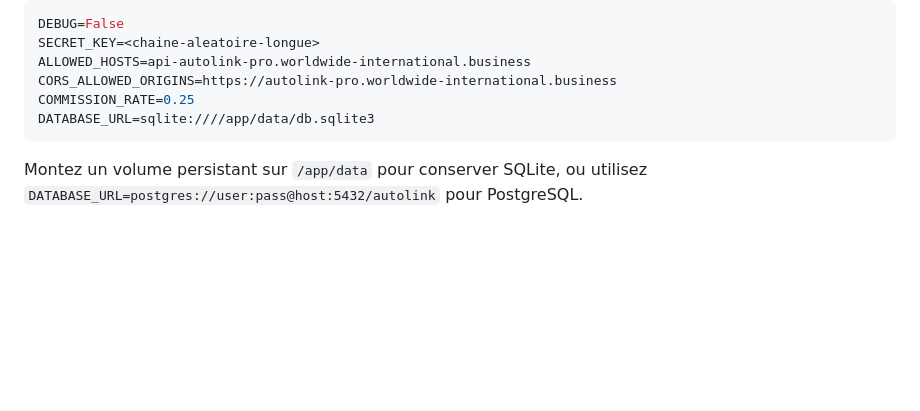
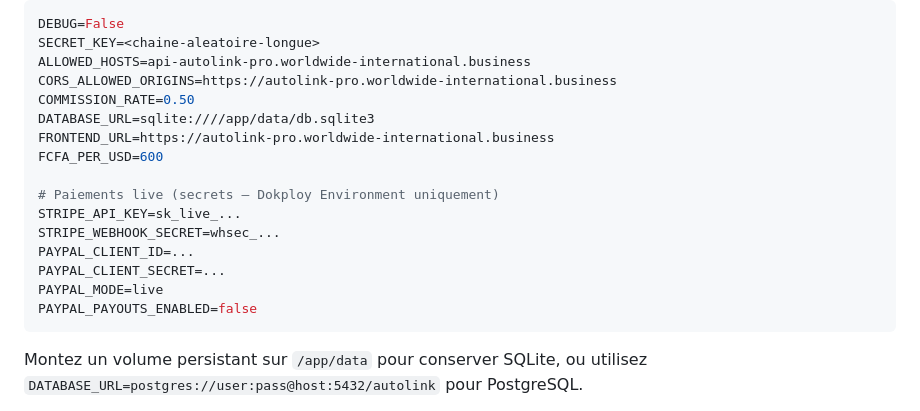
Before and after one commit to Steveghost237/autolink-pro, a Markdown page: README.md, the part around the change. Rendered like a GitHub page; blank space fills up the shorter version.

Commit message:
README: variables paiement dans le guide Dokploy
Generated with [Devin](https://devin.ai)

Co-Authored-By: Devin <158243242+devin-ai-integration[bot]@users.noreply.github.com>

````diff
--- a/README.md
+++ b/README.md
@@ -172,8 +172,18 @@ DEBUG=False
 SECRET_KEY=<chaine-aleatoire-longue>
 ALLOWED_HOSTS=api-autolink-pro.worldwide-international.business
 CORS_ALLOWED_ORIGINS=https://autolink-pro.worldwide-international.business
-COMMISSION_RATE=0.25
+COMMISSION_RATE=0.50
 DATABASE_URL=sqlite:////app/data/db.sqlite3
+FRONTEND_URL=https://autolink-pro.worldwide-international.business
+FCFA_PER_USD=600
+
+# Paiements live (secrets — Dokploy Environment uniquement)
+STRIPE_API_KEY=sk_live_...
+STRIPE_WEBHOOK_SECRET=whsec_...
+PAYPAL_CLIENT_ID=...
+PAYPAL_CLIENT_SECRET=...
+PAYPAL_MODE=live
+PAYPAL_PAYOUTS_ENABLED=false
 ```
 Montez un volume persistant sur `/app/data` pour conserver SQLite,
 ou utilisez `DATABASE_URL=postgres://user:pass@host:5432/autolink` pour PostgreSQL.
````
